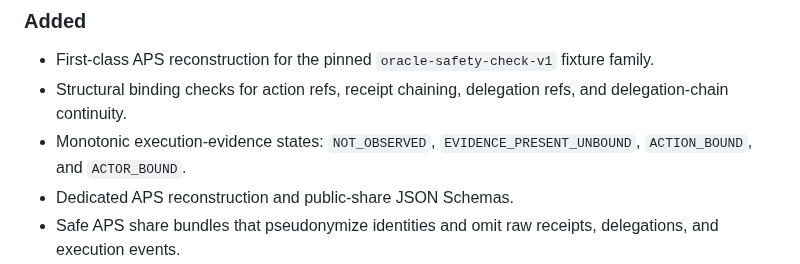
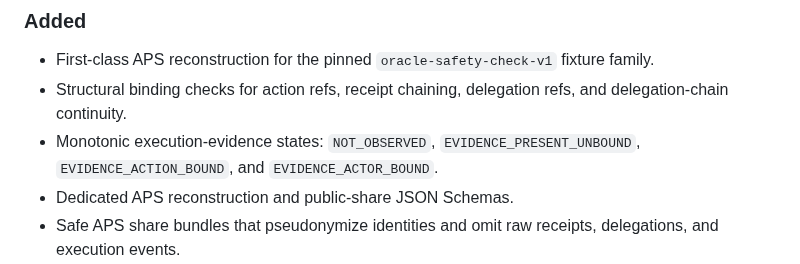
Before and after one commit to altrudev/Agent-Replay, a Markdown page: CHANGELOG.md, the part around the change. Drawn GitHub-style.

Commit message:
docs: align execution evidence status names

```diff
--- a/CHANGELOG.md
+++ b/CHANGELOG.md
@@ -10,7 +10,7 @@ APS authority-reconstruction and evidence-boundary release.
 
 - First-class APS reconstruction for the pinned `oracle-safety-check-v1` fixture family.
 - Structural binding checks for action refs, receipt chaining, delegation refs, and delegation-chain continuity.
-- Monotonic execution-evidence states: `NOT_OBSERVED`, `EVIDENCE_PRESENT_UNBOUND`, `ACTION_BOUND`, and `ACTOR_BOUND`.
+- Monotonic execution-evidence states: `NOT_OBSERVED`, `EVIDENCE_PRESENT_UNBOUND`, `EVIDENCE_ACTION_BOUND`, and `EVIDENCE_ACTOR_BOUND`.
 - Dedicated APS reconstruction and public-share JSON Schemas.
 - Safe APS share bundles that pseudonymize identities and omit raw receipts, delegations, and execution events.
 - Optional DDC Radial structural mapping for APS authority/delegation/receipt relationships.
```
